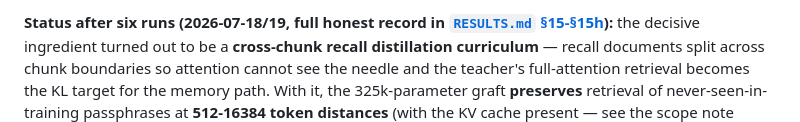
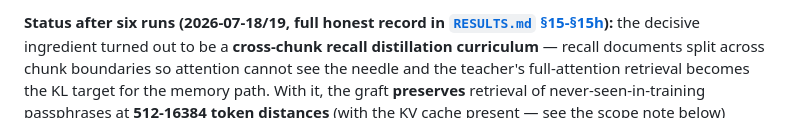
Before and after one commit to kayra-hn/HFP, a Markdown page: README.md, the part around the change. Drawn GitHub-style.

```diff
--- a/README.md
+++ b/README.md
@@ -201,7 +201,7 @@ interpolation between additive (archival) and delta (updating) writes,
 be a **cross-chunk recall distillation curriculum** — recall documents split
 across chunk boundaries so attention cannot see the needle and the teacher's
 full-attention retrieval becomes the KL target for the memory path. With it,
-the 325k-parameter graft **preserves** retrieval of never-seen-in-training
+the graft **preserves** retrieval of never-seen-in-training
 passphrases at **512-16384 token distances** (with the KV cache present — see the
 scope note below) (reliability grid over 5 lengths × 3 positions ×
 3 seeds: 38/45 for cubic, 42/45 for exp), trained entirely on a free T4.
```
Also changed, not shown: RESULTS.md (+17 -3 lines).
